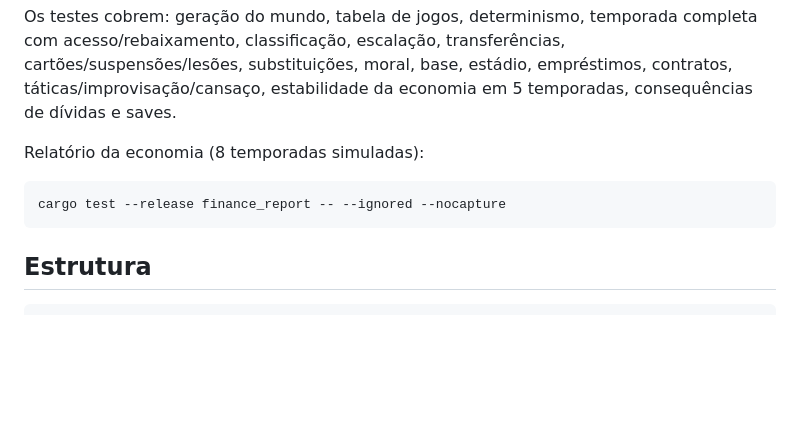
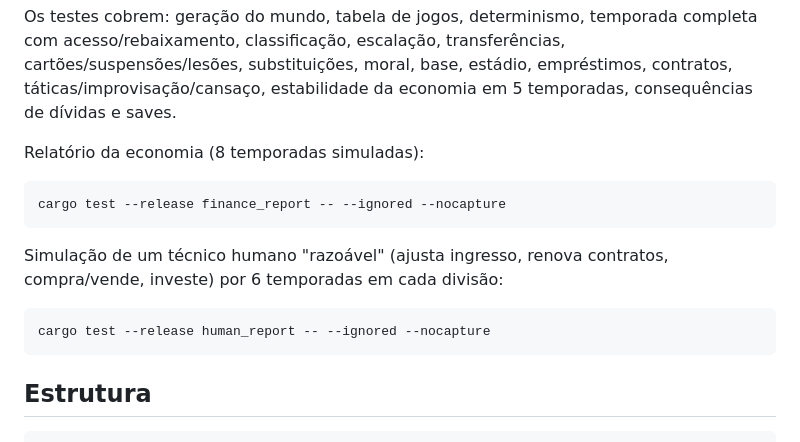
Before and after one commit to feliperezende/futmanager-wasm, a Markdown page: README.md, the part around the change. Rendered like a GitHub page; blank space fills up the shorter version.

Commit message:
README: relatório da política de técnico humano

````diff
--- a/README.md
+++ b/README.md
@@ -78,6 +78,12 @@ Relatório da economia (8 temporadas simuladas):
 cargo test --release finance_report -- --ignored --nocapture
 ```
 
+Simulação de um técnico humano "razoável" (ajusta ingresso, renova contratos, compra/vende, investe) por 6 temporadas em cada divisão:
+
+```bash
+cargo test --release human_report -- --ignored --nocapture
+```
+
 ## Estrutura
 
 ```
````
